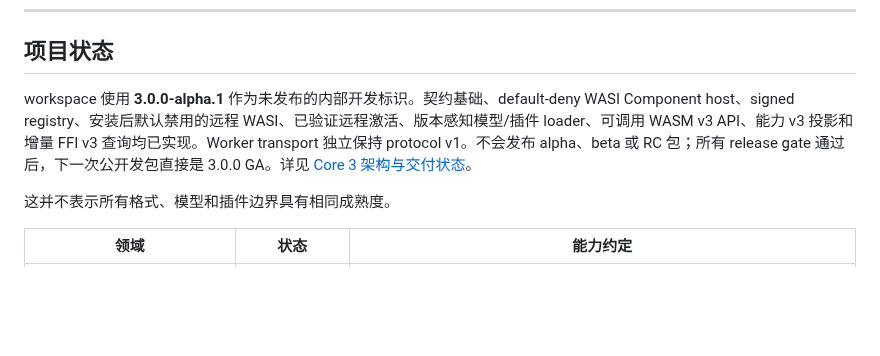
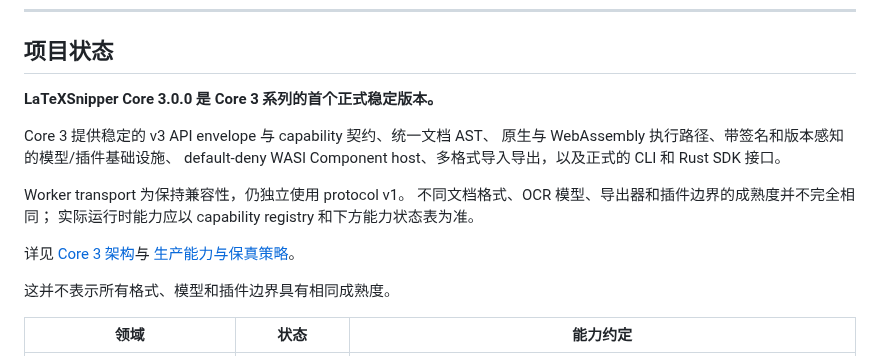
Before and after one commit to strangelion/latexsnipper-core, a Markdown page: README-CN.md, the part around one of its changes. Drawn GitHub-style; blank space fills up the shorter version.

Commit message:
更新 README-CN.md

```diff
--- a/README-CN.md
+++ b/README-CN.md
@@ -23,7 +24,18 @@
 
 ## 项目状态
 
-workspace 使用 **3.0.0-alpha.1** 作为未发布的内部开发标识。契约基础、default-deny WASI Component host、signed registry、安装后默认禁用的远程 WASI、已验证远程激活、版本感知模型/插件 loader、可调用 WASM v3 API、能力 v3 投影和增量 FFI v3 查询均已实现。Worker transport 独立保持 protocol v1。不会发布 alpha、beta 或 RC 包；所有 release gate 通过后，下一次公开发包直接是 3.0.0 GA。详见 [Core 3 架构与交付状态](docs/v3/architecture.md)。
+**LaTeXSnipper Core 3.0.0 是 Core 3 系列的首个正式稳定版本。**
+
+Core 3 提供稳定的 v3 API envelope 与 capability 契约、统一文档 AST、
+原生与 WebAssembly 执行路径、带签名和版本感知的模型/插件基础设施、
+default-deny WASI Component host、多格式导入导出，以及正式的 CLI 和 Rust SDK 接口。
+
+Worker transport 为保持兼容性，仍独立使用 protocol v1。
+不同文档格式、OCR 模型、导出器和插件边界的成熟度并不完全相同；
+实际运行时能力应以 capability registry 和下方能力状态表为准。
+
+详见 [Core 3 架构](docs/v3/architecture.md)与
+[生产能力与保真策略](docs/production-capabilities.md)。
 
 这并不表示所有格式、模型和插件边界具有相同成熟度。
 
```
Also changed, not shown: other parts of README-CN.md (+2 -1 lines).
